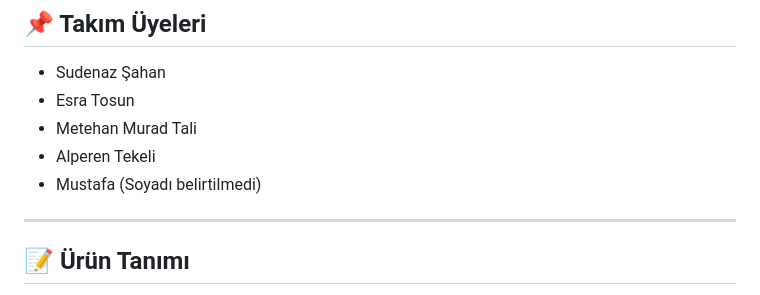
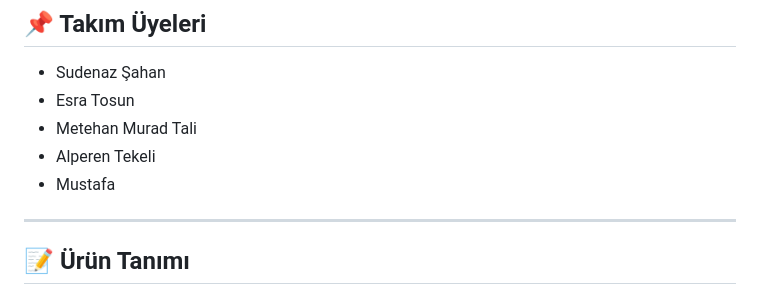
Before and after one commit to b2230765035/BootcampAI, a Markdown page: README.md, the part around the change. Rendered like a GitHub page.

```diff
--- a/README.md
+++ b/README.md
@@ -16,7 +16,7 @@
 - Esra Tosun
 - Metehan Murad Tali
 - Alperen Tekeli
-- Mustafa (Soyadı belirtilmedi)
+- Mustafa
 
 ---
 
```
